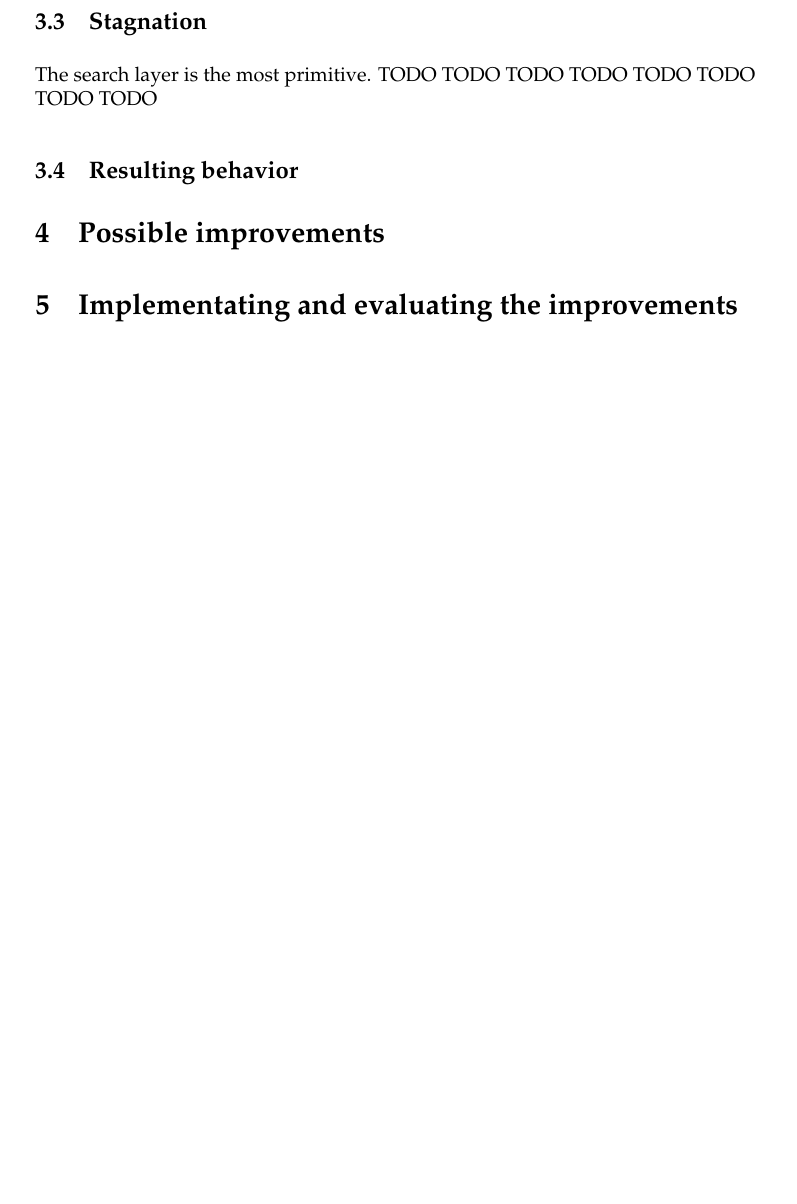
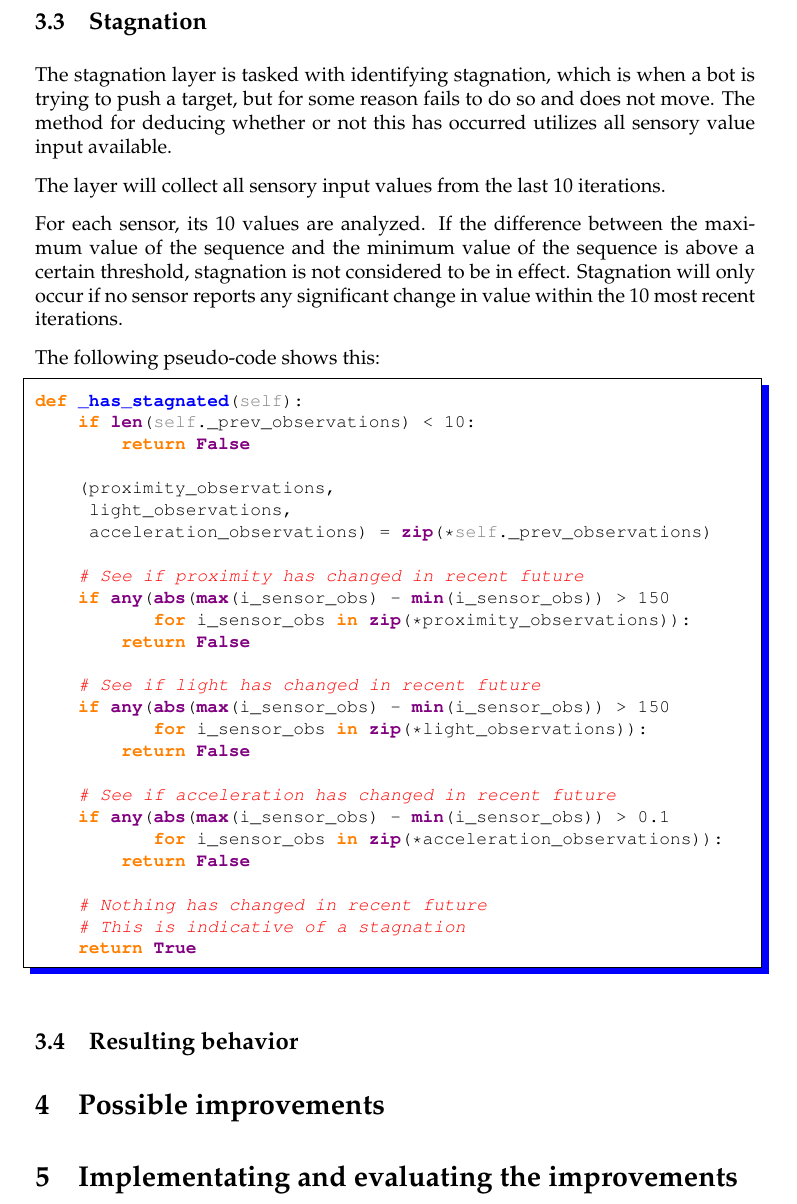
Before and after one commit to magnevan/IT3708-Project4-Swarm, a LaTeX document (report/report.tex): part of page 5 of 5 before the commit and part of page 5 of 6 after it, cut so that both start at the same text, the shorter picture padded with empty space. Compiled offline with pdfLaTeX.

Commit message:
Adding part to report about stagnation.

```diff
--- a/report/report.tex
+++ b/report/report.tex
@@ -27,8 +29,10 @@
 \newcommand{\numbots}{4}
 \newcommand{\foodmass}{0.05}
 \newcommand{\lightintensity}{0.01}
+
+% Warning: these two are tightly coupled!
 \newcommand{\tickinterval}{100 ms}
-
+\newcommand{\tickspersecond}{10}
 
 
 
@@ -197,12 +201,50 @@ light is the strongest right in front of the robot (presumably that's where
 the food is).
 
 \subsection{Stagnation}
-The search layer is the most primitive.
-TODO TODO
-TODO TODO
-TODO TODO
-TODO TODO
+The stagnation layer is tasked with identifying stagnation, which is when a
+bot is trying to push a target, but for some reason fails to do so and does
+not move. The method for deducing whether or not this has occurred utilizes
+all sensory value input available.
 
+The layer will collect all sensory input values from the last
+{\tickspersecond} iterations.
+
+For each sensor, its {\tickspersecond} values are analyzed. If the difference
+between the maximum value of the sequence and the minimum value of the
+sequence is above a certain threshold, stagnation is not considered to be in
+effect. Stagnation will only occur if no sensor reports any significant change
+in value within the {\tickspersecond} most recent iterations.
+
+The following pseudo-code shows this:
+
+\begin{python}
+def _has_stagnated(self):
+    if len(self._prev_observations) < 10:
+        return False
+
+    (proximity_observations,
+     light_observations,
+     acceleration_observations) = zip(*self._prev_observations)
+
+    # See if proximity has changed in recent future
+    if any(abs(max(i_sensor_obs) - min(i_sensor_obs)) > 150
+           for i_sensor_obs in zip(*proximity_observations)):
+        return False
+
+    # See if light has changed in recent future
+    if any(abs(max(i_sensor_obs) - min(i_sensor_obs)) > 150
+           for i_sensor_obs in zip(*light_observations)):
+        return False
+
+    # See if acceleration has changed in recent future
+    if any(abs(max(i_sensor_obs) - min(i_sensor_obs)) > 0.1
+           for i_sensor_obs in zip(*acceleration_observations)):
+        return False
+
+    # Nothing has changed in recent future
+    # This is indicative of a stagnation
+    return True
+\end{python}
 
 \subsection{Resulting behavior}
 
```
Also changed, not shown: report/report.tex (2 more changed lines).
